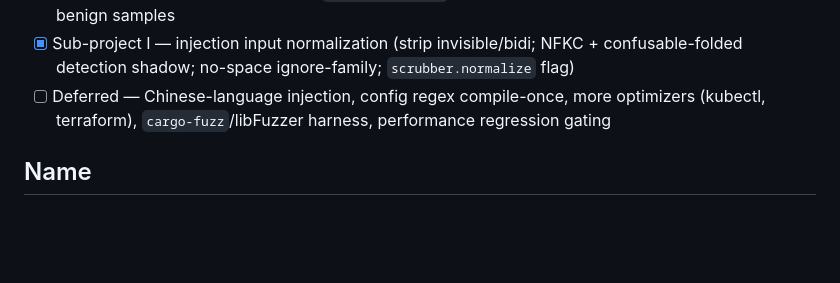
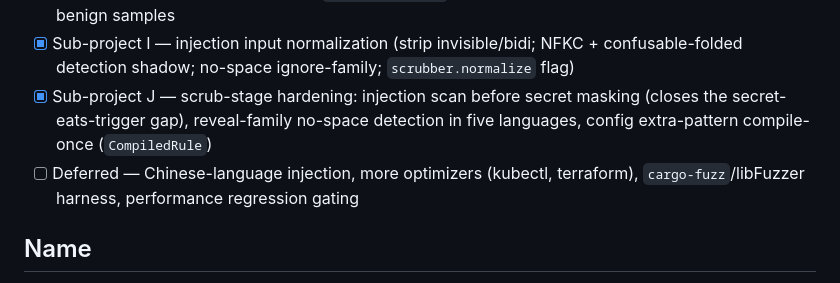
Before and after one commit to kahramanemir/Vallum, a Markdown page: README.md, the part around the change. Rendered like a GitHub page; blank space fills up the shorter version.

Commit message:
docs: close reveal-despace + scrub-ordering gaps; roadmap sub-project J
Co-Authored-By: Claude Opus 4.8 <noreply@anthropic.com>

```diff
--- a/README.md
+++ b/README.md
@@ -276,7 +276,8 @@ Run `cargo bench` to time the full pipeline against seven committed fixtures (`g
 - [x] Context-gated entropy secret detection — credential-ish assignment values with high Shannon entropy are masked; bare tokens (commit SHAs, UUIDs) structurally exempt; `[scrubber] entropy` flag (default on)
 - [x] Injection precision tuning — reveal-family requires a possessive or system-directed object in all five languages; `System:`/`Assistant:` turn lines get a natural-language veto so log lines pass; entropy tokenizer captures separator runs (`key== "<value>"`); security corpus grown to 20 injections / 18 benign samples
 - [x] Sub-project I — injection input normalization (strip invisible/bidi; NFKC + confusable-folded detection shadow; no-space ignore-family; `scrubber.normalize` flag)
-- [ ] Deferred — Chinese-language injection, config regex compile-once, more optimizers (kubectl, terraform), `cargo-fuzz`/libFuzzer harness, performance regression gating
+- [x] Sub-project J — scrub-stage hardening: injection scan before secret masking (closes the secret-eats-trigger gap), reveal-family no-space detection in five languages, config extra-pattern compile-once (`CompiledRule`)
+- [ ] Deferred — Chinese-language injection, more optimizers (kubectl, terraform), `cargo-fuzz`/libFuzzer harness, performance regression gating
 
 ## Name
 
```
Also changed, not shown: SECURITY.md (+4 -7 lines).
